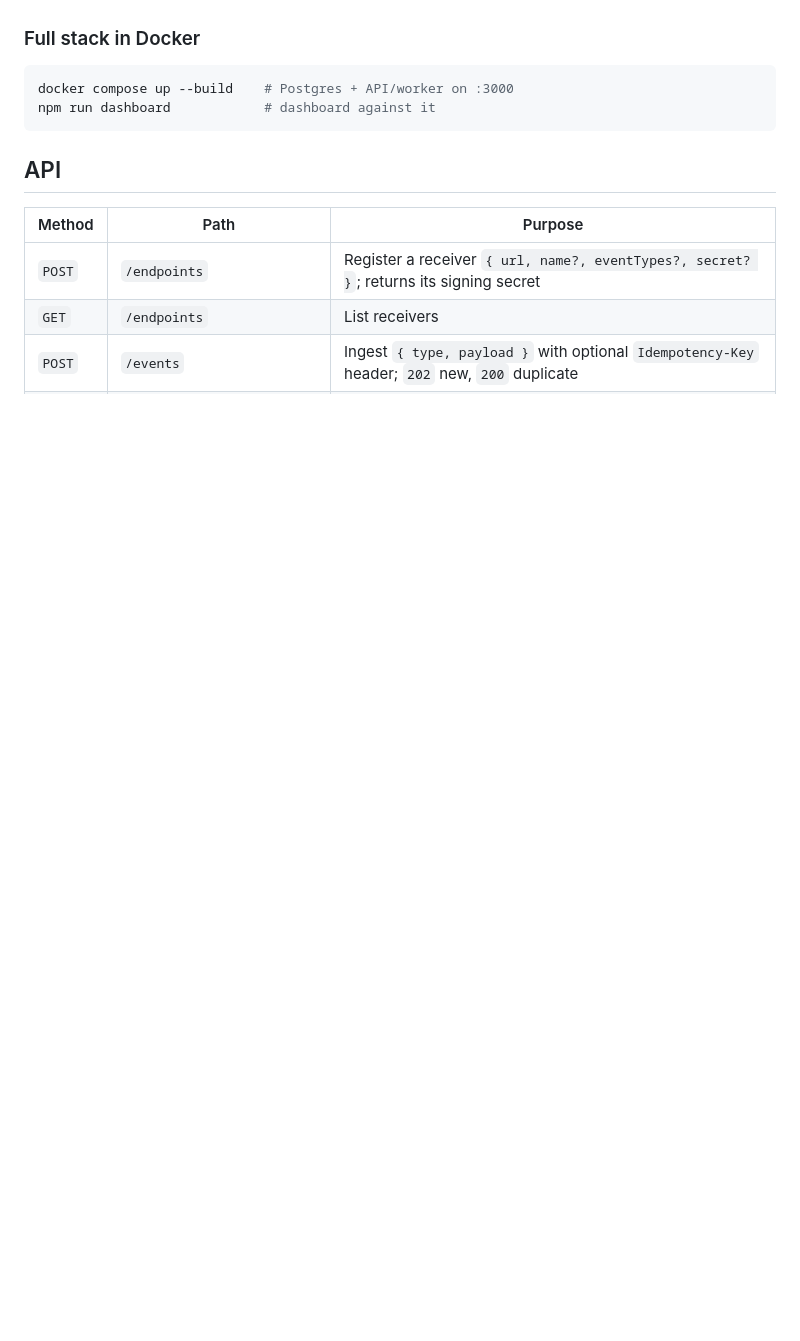
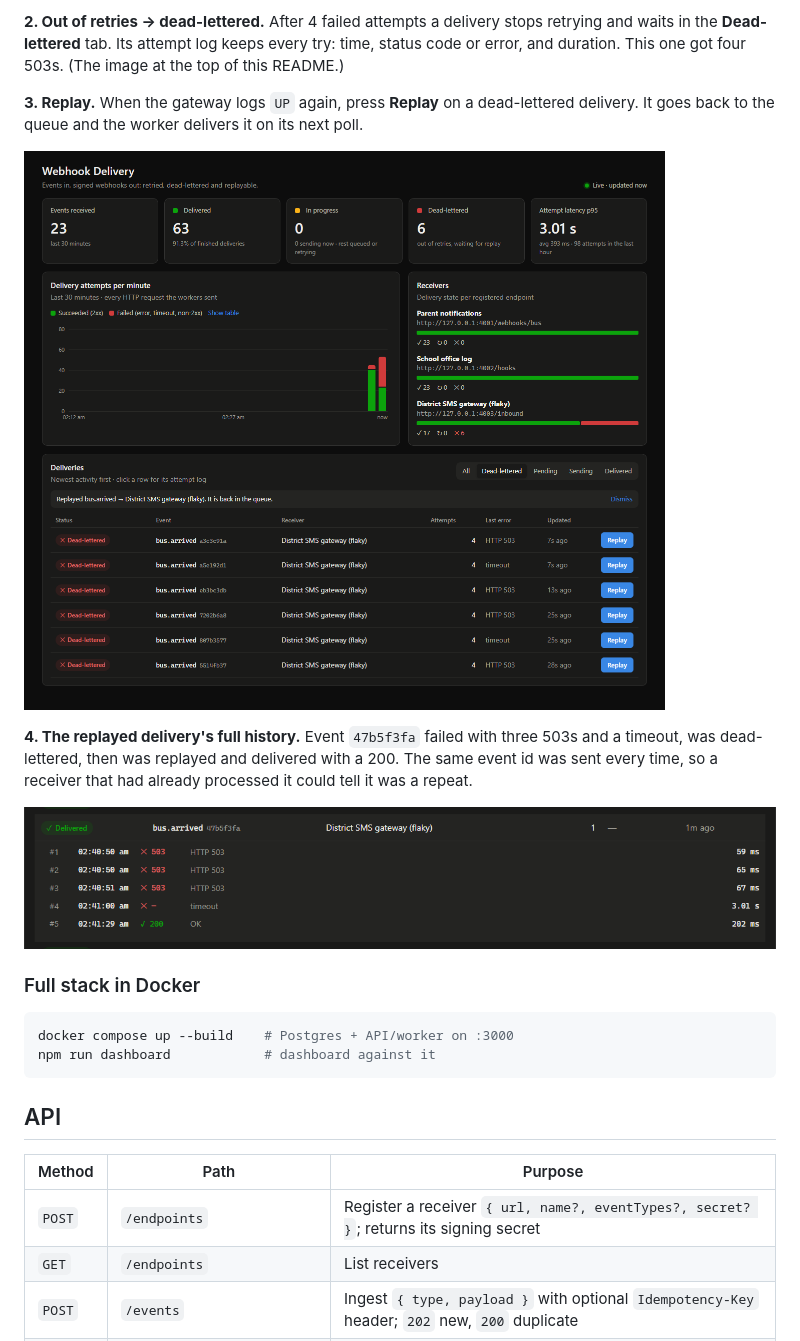
Before and after one commit to shourya-mittal/Webhook-Delivery-Platform, a Markdown page: README.md, the part around one of its changes. GitHub-like rendering; pictures changed too: docs/images/replay.png (added), docs/images/replayed-delivery-history.png (added); blank space fills up the shorter version.

```diff
--- a/README.md
+++ b/README.md
@@ -114,3 +149,20 @@ backoff, 3 s timeout) so the whole cycle takes seconds, and its own database
+**2. Out of retries → dead-lettered.** After 4 failed attempts a delivery
+stops retrying and waits in the **Dead-lettered** tab. Its attempt log keeps
+every try: time, status code or error, and duration. This one got four 503s.
+(The image at the top of this README.)
+
+**3. Replay.** When the gateway logs `UP` again, press **Replay** on a
+dead-lettered delivery. It goes back to the queue and the worker delivers it
+on its next poll.
+
+![Dead-lettered tab after pressing Replay](docs/images/replay.png)
+
+**4. The replayed delivery's full history.** Event `47b5f3fa` failed with
+three 503s and a timeout, was dead-lettered, then was replayed and delivered
+with a 200. The same event id was sent every time, so a receiver that had
+already processed it could tell it was a repeat.
+
+![Attempt log of a replayed delivery: 503, 503, 503, timeout, then 200](docs/images/replayed-delivery-history.png)
 
 ### Full stack in Docker
 
```
Also changed, not shown: other parts of README.md (+41 -6 lines), docs/images/dashboard-outage.png (added), docs/images/dead-letter-attempt-log.png (added).
